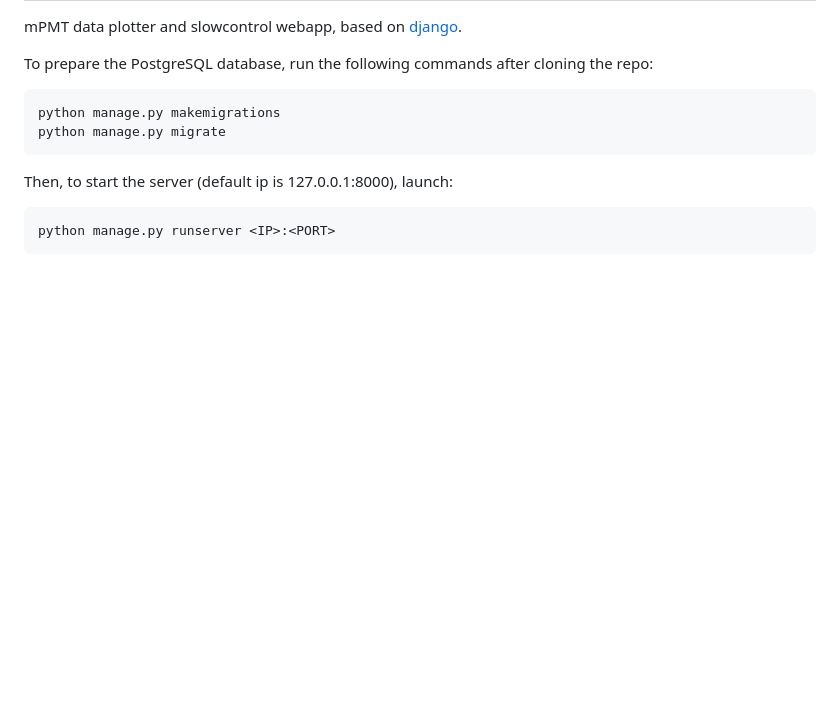
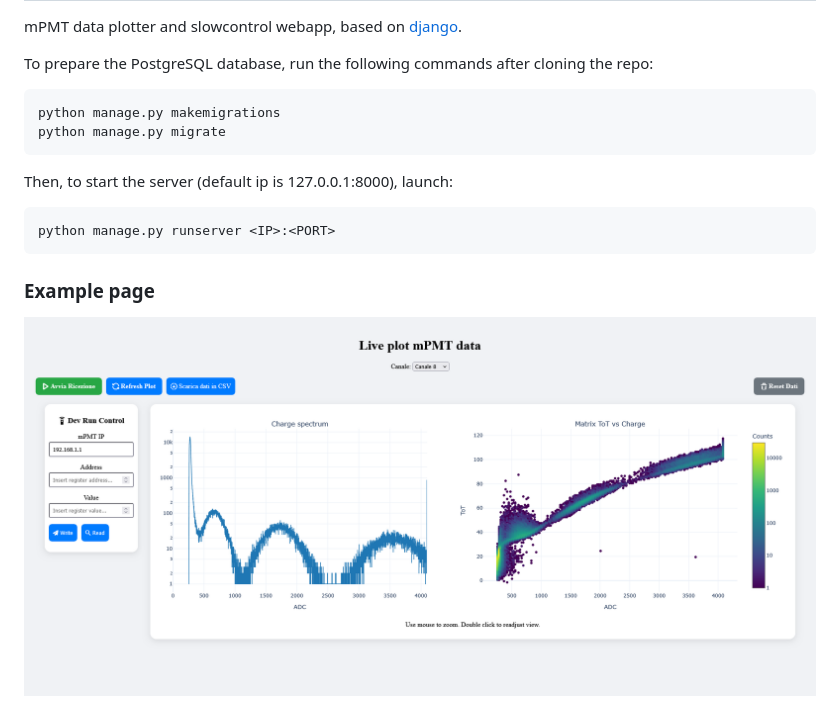
Before and after one commit to Ale-ander/mPMT-data-plotter, a Markdown page: README.md, the part around the change. Drawn GitHub-style; pictures changed too: screenshot.png (added); blank space fills up the shorter version.

Commit message:
Added image to README

````diff
--- a/README.md
+++ b/README.md
@@ -13,3 +13,6 @@ Then, to start the server (default ip is 127.0.0.1:8000), launch:
 ```bash
 python manage.py runserver <IP>:<PORT>
 ```
+
+### Example page
+![app](./screenshot.png)
````
Also changed, not shown: 1 other file.
